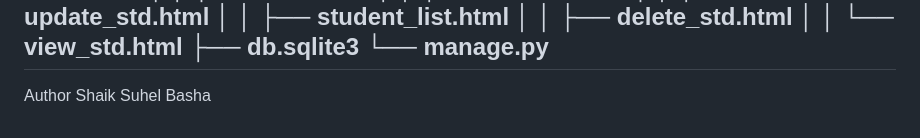
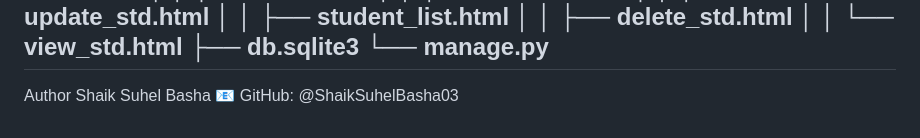
Before and after one commit to ShaikSuhelBasha03/Student-Management-System, a Markdown page: README.md, the part around the change. Rendered like a GitHub page.

Commit message:
Update author information in README

```diff
--- a/README.md
+++ b/README.md
@@ -170,4 +170,4 @@ studentmanagement/
 └── manage.py
 --------------------------------
 Author
-Shaik Suhel Basha
+Shaik Suhel Basha 📧 GitHub: @ShaikSuhelBasha03
```
